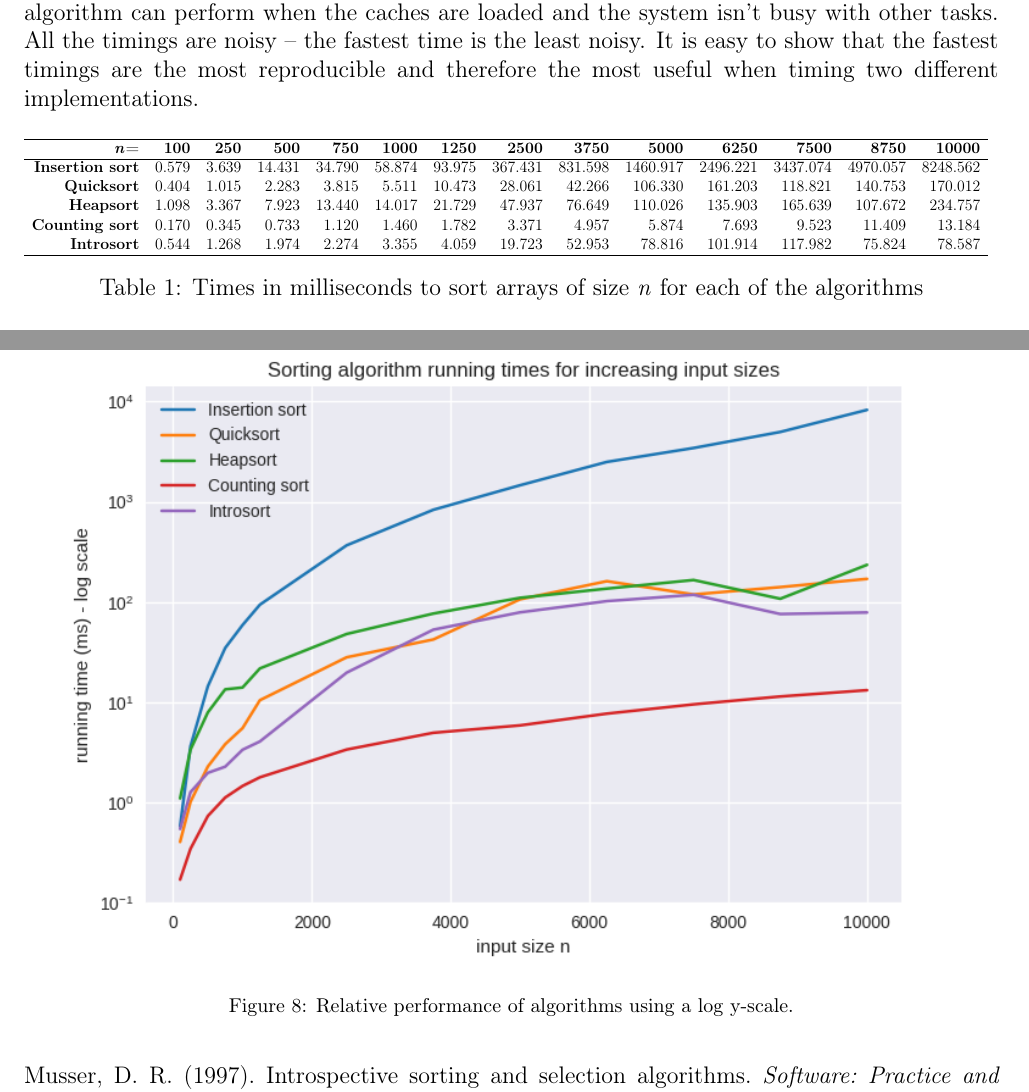
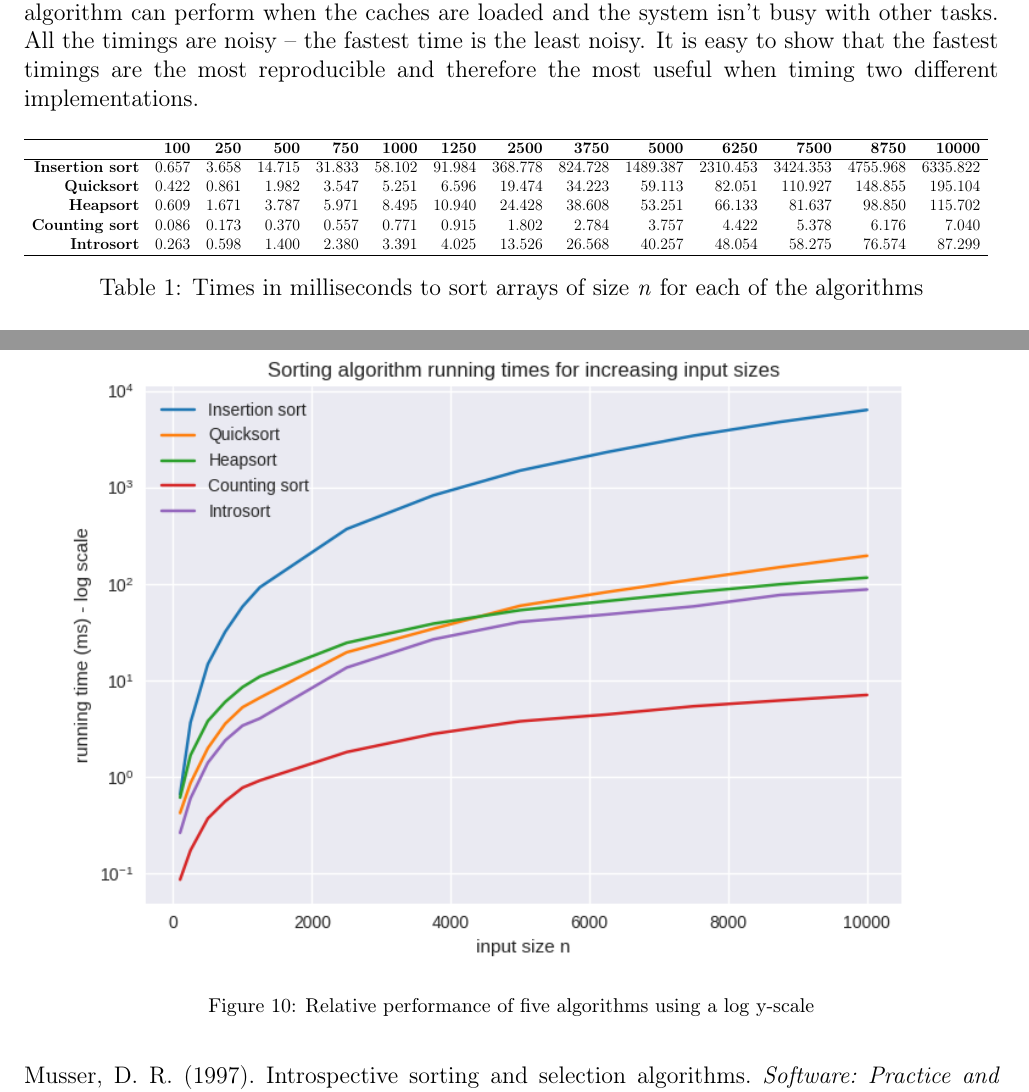
Before and after one commit to fod/CTA-Project, a LaTeX document (report.tex, which reads bm_output/bm_table_20210510-153504.tex, bm_output/bm_table_20210513-101603.tex): two parts of pages 9 and 10 of 10 before the commit and two parts of pages 9 and 11 of 11 after it, joined at a grey line, cut so that both start at the same text. Compiled offline with pdfLaTeX.

Commit message:
ran benchmarks

```diff
--- a/bm_output/bm_table_20210510-153504.tex
+++ /dev/null
@@ -1,11 +0,0 @@
-\begin{tabular}{rrrrrrrrrrrrrr}
-\hline
-             \textbf{\emph{n}=} &   \textbf{100} &   \textbf{250} &   \textbf{500} &   \textbf{750} &   \textbf{1000} &   \textbf{1250} &   \textbf{2500} &   \textbf{3750} &   \textbf{5000} &   \textbf{6250} &   \textbf{7500} &   \textbf{8750} &   \textbf{10000} \\
-\hline
- \textbf{Insertion sort} &          0.579 &          3.639 &         14.431 &         34.790 &          58.874 &          93.975 &         367.431 &         831.598 &        1460.917 &        2496.221 &        3437.074 &        4970.057 &         8248.562 \\
-      \textbf{Quicksort} &          0.404 &          1.015 &          2.283 &          3.815 &           5.511 &          10.473 &          28.061 &          42.266 &         106.330 &         161.203 &         118.821 &         140.753 &          170.012 \\
-       \textbf{Heapsort} &          1.098 &          3.367 &          7.923 &         13.440 &          14.017 &          21.729 &          47.937 &          76.649 &         110.026 &         135.903 &         165.639 &         107.672 &          234.757 \\
-  \textbf{Counting sort} &          0.170 &          0.345 &          0.733 &          1.120 &           1.460 &           1.782 &           3.371 &           4.957 &           5.874 &           7.693 &           9.523 &          11.409 &           13.184 \\
-      \textbf{Introsort} &          0.544 &          1.268 &          1.974 &          2.274 &           3.355 &           4.059 &          19.723 &          52.953 &          78.816 &         101.914 &         117.982 &          75.824 &           78.587 \\
-\hline
-\end{tabular}
--- /dev/null
+++ b/bm_output/bm_table_20210513-101603.tex
@@ -0,0 +1,11 @@
+\begin{tabular}{rrrrrrrrrrrrrr}
+\hline
+                         &   \textbf{100} &   \textbf{250} &   \textbf{500} &   \textbf{750} &   \textbf{1000} &   \textbf{1250} &   \textbf{2500} &   \textbf{3750} &   \textbf{5000} &   \textbf{6250} &   \textbf{7500} &   \textbf{8750} &   \textbf{10000} \\
+\hline
+ \textbf{Insertion sort} &          0.657 &          3.658 &         14.715 &         31.833 &          58.102 &          91.984 &         368.778 &         824.728 &        1489.387 &        2310.453 &        3424.353 &        4755.968 &         6335.822 \\
+      \textbf{Quicksort} &          0.422 &          0.861 &          1.982 &          3.547 &           5.251 &           6.596 &          19.474 &          34.223 &          59.113 &          82.051 &         110.927 &         148.855 &          195.104 \\
+       \textbf{Heapsort} &          0.609 &          1.671 &          3.787 &          5.971 &           8.495 &          10.940 &          24.428 &          38.608 &          53.251 &          66.133 &          81.637 &          98.850 &          115.702 \\
+  \textbf{Counting sort} &          0.086 &          0.173 &          0.370 &          0.557 &           0.771 &           0.915 &           1.802 &           2.784 &           3.757 &           4.422 &           5.378 &           6.176 &            7.040 \\
+      \textbf{Introsort} &          0.263 &          0.598 &          1.400 &          2.380 &           3.391 &           4.025 &          13.526 &          26.568 &          40.257 &          48.054 &          58.275 &          76.574 &           87.299 \\
+\hline
+\end{tabular}
--- a/report.tex
+++ b/report.tex
@@ -255,11 +255,9 @@ Benchmarking: empirical method for comparing algorithm performance a postiori. C
 
 \begin{table}[h]
     \resizebox{\textwidth}{!}{%
-    \input{bm_output/bm_table_20210510-153504.tex}
+    \input{bm_output/bm_table_20210513-101603.tex}
     }
 \caption{Times in milliseconds to sort arrays of size \emph{n} for each of the algorithms}
 \end{table}
 
 \begin{figure}
-    \includegraphics[width=\linewidth]{bm_output/plot_0_log_20210510-153504.png}
-    \caption{Relative performance of algorithms using a log y-scale.}
@@ -269,3 +272,11 @@ Benchmarking: empirical method for comparing algorithm performance a postiori. C
+    \label{fig:linear4}
+\end{figure}
+
+\begin{figure}
+    \includegraphics[width=\linewidth]{bm_output/plot_0_log_20210513-101605.png}
+    \caption{Relative performance of five algorithms using a log y-scale}
+    \label{fig:log}
+\end{figure}
 
 https://www.oreilly.com/library/view/python-cookbook/0596001673/ch17.html
 -- Tim Peters on timing \textcite{peters2002}
```
Also changed, not shown: bm_output/bm_table_20210510-152914.tex (deleted, +0 -11 lines), bm_output/plot_0_linear_20210510-152915.png (deleted), bm_output/plot_0_linear_20210510-153504.png (deleted), bm_output/plot_0_linear_20210513-101604.png (added), bm_output/plot_0_log_20210510-152916.png (deleted), bm_output/plot_0_log_20210510-153504.png (deleted), bm_output/plot_0_log_20210513-101605.png (added), bm_output/plot_1_linear_20210510-152916.png (deleted), bm_output/plot_1_linear_20210510-153504.png (deleted), bm_output/plot_1_linear_20210513-101605.png (added), report.bbl (deleted), report.pdf, report.tex (9 more changed lines), 8 other files.
